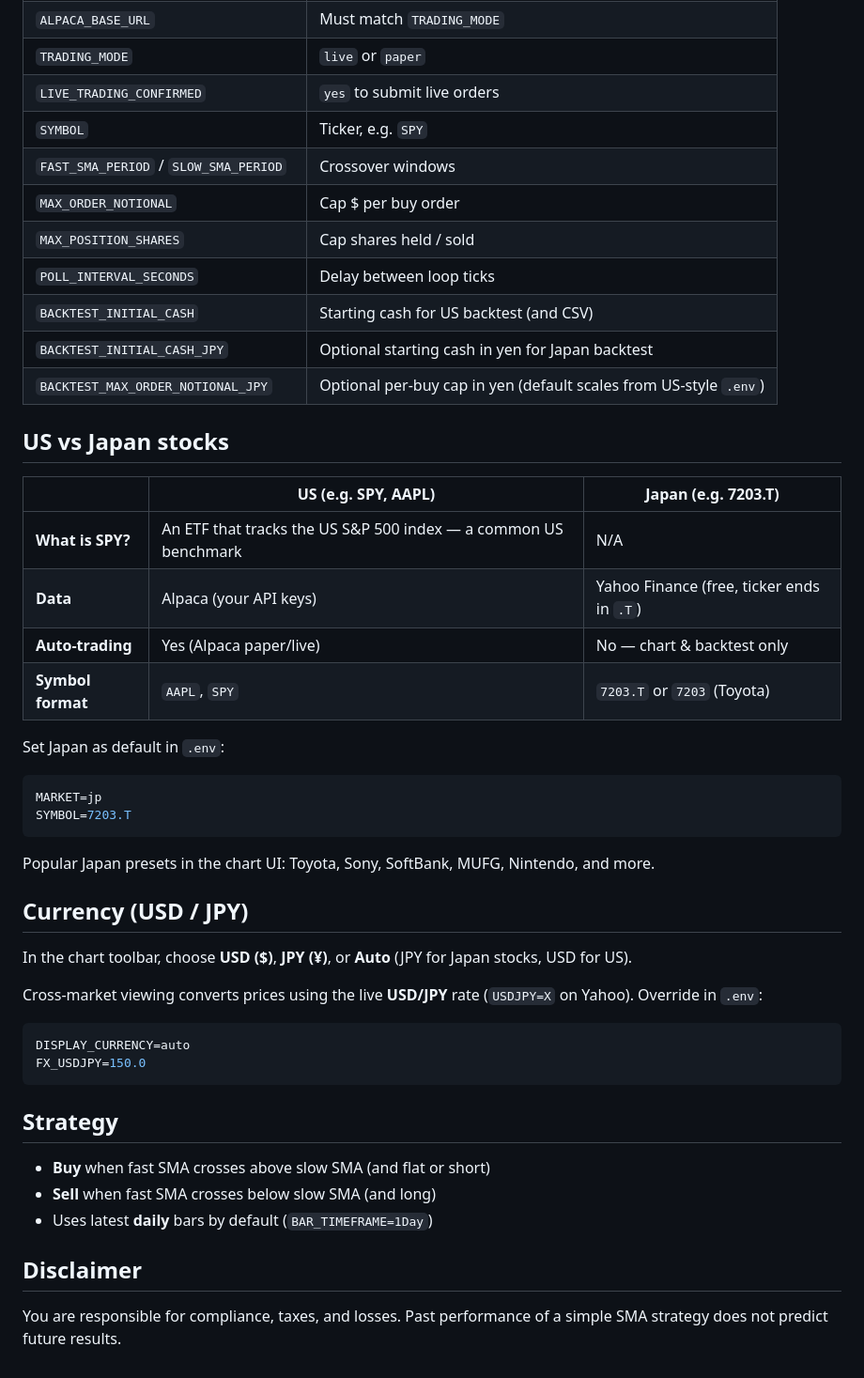
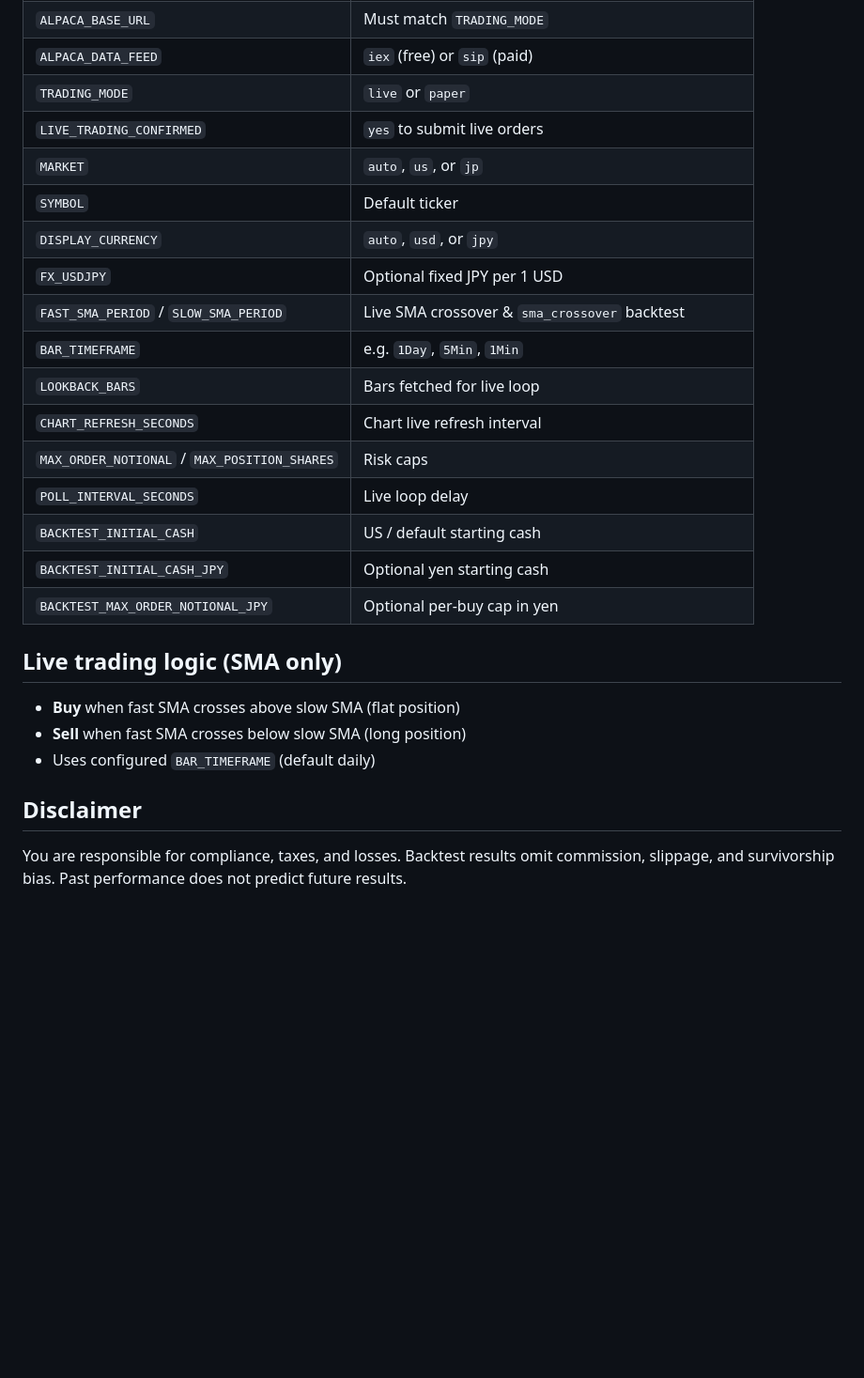
Before and after one commit to Hungon/stock-auto-trader, a Markdown page: README.md, the part around one of its changes. Shown at 94% size. Drawn GitHub-style; blank space fills up the shorter version.

````diff
--- a/README.md
+++ b/README.md
@@ -164,50 +170,27 @@ stock-trader kill-switch --disable
 | `ALPACA_BASE_URL` | Must match `TRADING_MODE` |
+| `ALPACA_DATA_FEED` | `iex` (free) or `sip` (paid) |
 | `TRADING_MODE` | `live` or `paper` |
 | `LIVE_TRADING_CONFIRMED` | `yes` to submit live orders |
-| `SYMBOL` | Ticker, e.g. `SPY` |
-| `FAST_SMA_PERIOD` / `SLOW_SMA_PERIOD` | Crossover windows |
-| `MAX_ORDER_NOTIONAL` | Cap $ per buy order |
-| `MAX_POSITION_SHARES` | Cap shares held / sold |
-| `POLL_INTERVAL_SECONDS` | Delay between loop ticks |
-| `BACKTEST_INITIAL_CASH` | Starting cash for US backtest (and CSV) |
-| `BACKTEST_INITIAL_CASH_JPY` | Optional starting cash in yen for Japan backtest |
-| `BACKTEST_MAX_ORDER_NOTIONAL_JPY` | Optional per-buy cap in yen (default scales from US-style `.env`) |
+| `MARKET` | `auto`, `us`, or `jp` |
+| `SYMBOL` | Default ticker |
+| `DISPLAY_CURRENCY` | `auto`, `usd`, or `jpy` |
+| `FX_USDJPY` | Optional fixed JPY per 1 USD |
+| `FAST_SMA_PERIOD` / `SLOW_SMA_PERIOD` | Live SMA crossover & `sma_crossover` backtest |
+| `BAR_TIMEFRAME` | e.g. `1Day`, `5Min`, `1Min` |
+| `LOOKBACK_BARS` | Bars fetched for live loop |
+| `CHART_REFRESH_SECONDS` | Chart live refresh interval |
+| `MAX_ORDER_NOTIONAL` / `MAX_POSITION_SHARES` | Risk caps |
+| `POLL_INTERVAL_SECONDS` | Live loop delay |
+| `BACKTEST_INITIAL_CASH` | US / default starting cash |
+| `BACKTEST_INITIAL_CASH_JPY` | Optional yen starting cash |
+| `BACKTEST_MAX_ORDER_NOTIONAL_JPY` | Optional per-buy cap in yen |
 
-## US vs Japan stocks
+## Live trading logic (SMA only)
 
-| | **US (e.g. SPY, AAPL)** | **Japan (e.g. 7203.T)** |
-|--|--|--|
-| **What is SPY?** | An ETF that tracks the US S&P 500 index — a common US benchmark | N/A |
-| **Data** | Alpaca (your API keys) | Yahoo Finance (free, ticker ends in `.T`) |
-| **Auto-trading** | Yes (Alpaca paper/live) | No — chart & backtest only |
-| **Symbol format** | `AAPL`, `SPY` | `7203.T` or `7203` (Toyota) |
-
-Set Japan as default in `.env`:
-
-```env
-MARKET=jp
-SYMBOL=7203.T
-```
-
-Popular Japan presets in the chart UI: Toyota, Sony, SoftBank, MUFG, Nintendo, and more.
-
-## Currency (USD / JPY)
-
-In the chart toolbar, choose **USD ($)**, **JPY (¥)**, or **Auto** (JPY for Japan stocks, USD for US).
-
-Cross-market viewing converts prices using the live **USD/JPY** rate (`USDJPY=X` on Yahoo). Override in `.env`:
-
-```env
-DISPLAY_CURRENCY=auto
-FX_USDJPY=150.0
-```
-
-## Strategy
-
-- **Buy** when fast SMA crosses above slow SMA (and flat or short)
-- **Sell** when fast SMA crosses below slow SMA (and long)
-- Uses latest **daily** bars by default (`BAR_TIMEFRAME=1Day`)
+- **Buy** when fast SMA crosses above slow SMA (flat position)
+- **Sell** when fast SMA crosses below slow SMA (long position)
+- Uses configured `BAR_TIMEFRAME` (default daily)
 
 ## Disclaimer
 
-You are responsible for compliance, taxes, and losses. Past performance of a simple SMA strategy does not predict future results.
+You are responsible for compliance, taxes, and losses. Backtest results omit commission, slippage, and survivorship bias. Past performance does not predict future results.
````
Also changed, not shown: other parts of README.md (+95 -89 lines).
